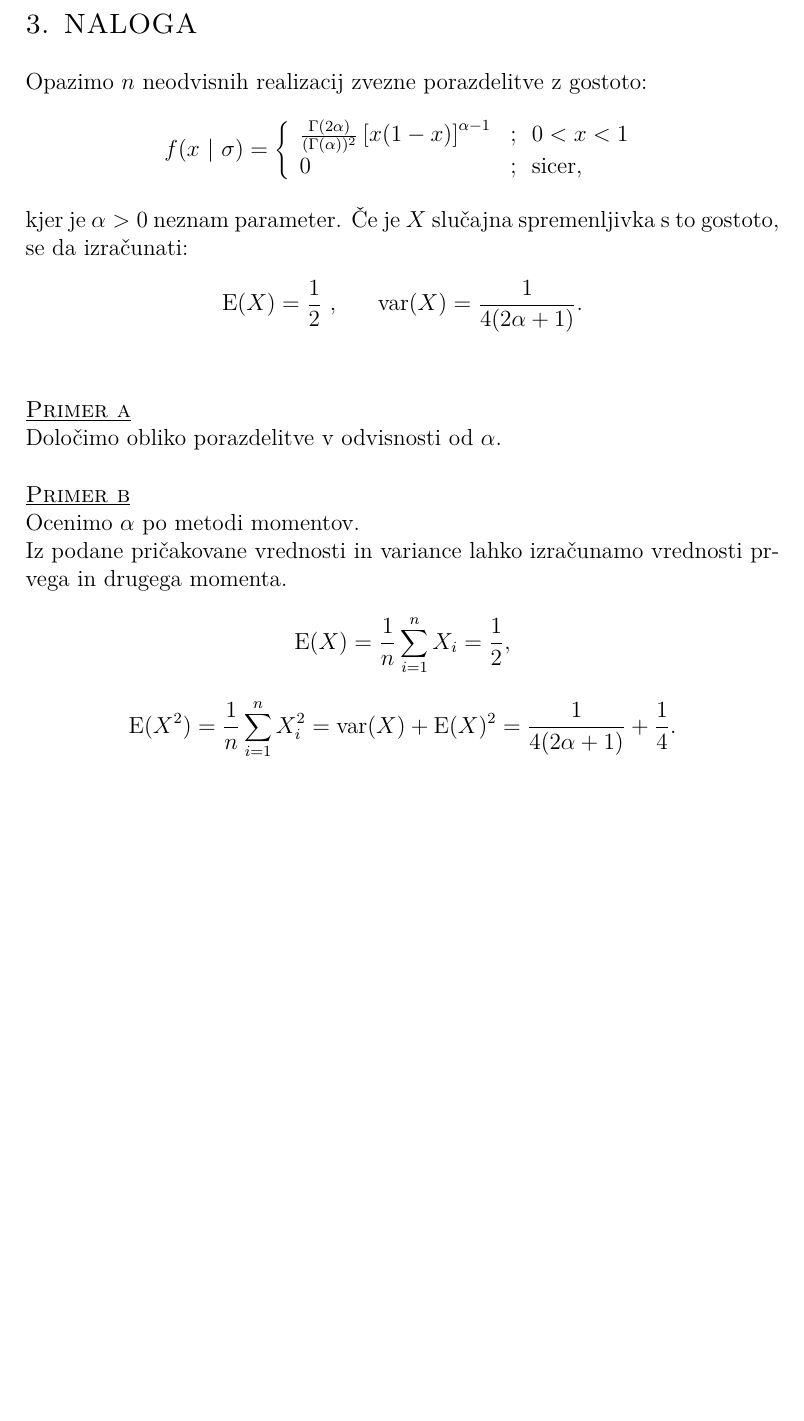
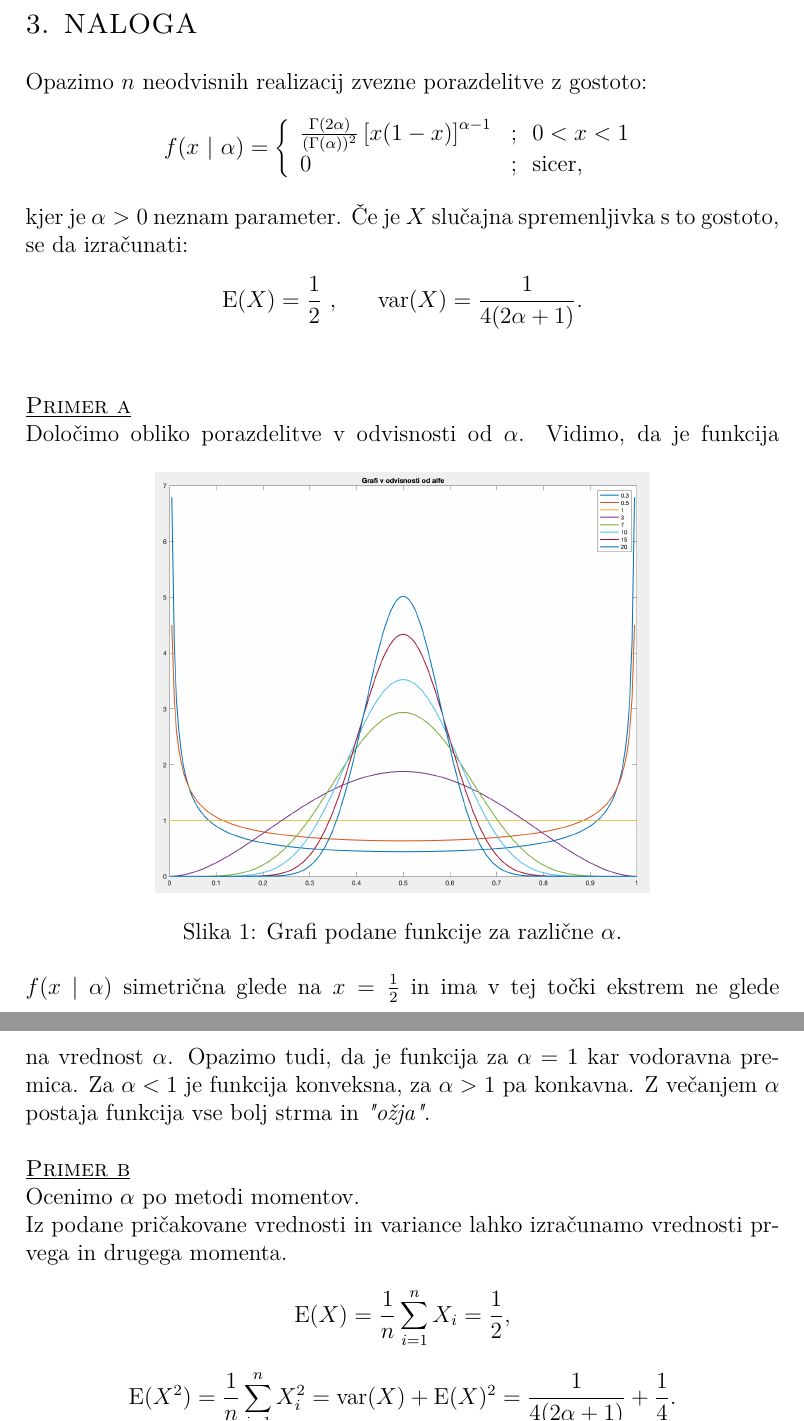
Before and after one commit to sarabizjak7/Stat_projekt, a LaTeX document (porocilo_statistika.tex): part of page 7 of 11 before the commit and two parts of pages 7 and 8 of 11 after it, the two joined at a grey line, cut so that both start at the same text, the shorter picture padded with empty space. Compiled offline with pdfLaTeX.

Commit message:
Dodala grafe pri 3a

```diff
--- a/porocilo_statistika.tex
+++ b/porocilo_statistika.tex
@@ -236,7 +236,7 @@
 \\
 Opazimo $n$ neodvisnih realizacij zvezne porazdelitve z gostoto:
 \begin{displaymath}
-    f(x \ | \ \sigma) = \left\{ \begin{array}{ll}
+    f(x \ | \ \alpha) = \left\{ \begin{array}{ll}
      \frac{\Gamma(2 \alpha)}{(\Gamma (\alpha))^2} \left[ x(1 - x) \right]^{\alpha - 1} & \textrm{; \ $0 < x < 1$}\\
      0 & \textrm{; \ sicer,} \\
     \end{array} \right.
@@ -249,6 +249,13 @@
 \textsc{\underline{Primer a}}
 \\
 Določimo obliko porazdelitve v odvisnosti od $\alpha$.
+\begin{figure}[ht!]
+    \centering
+    \includegraphics[width=90mm]{grafi.png}
+    \caption{Grafi podane funkcije za različne $\alpha$.}
+\end{figure}
+Vidimo, da je funkcija $f(x \ | \ \alpha)$ simetrična glede na $x = \frac{1}{2}$ in ima v tej točki ekstrem ne glede na vrednost $\alpha$. Opazimo tudi, da je funkcija za $\alpha = 1$ kar vodoravna premica. Za $\alpha < 1$ je funkcija konveksna, za $\alpha > 1$ pa konkavna.
+Z večanjem $\alpha$ postaja funkcija vse bolj strma in \textit{"ožja"}.
 \\
 
 \noindent
```
Also changed, not shown: grafi.png (added), porocilo_statistika.pdf, porocilo_statistika.tex (12 more changed lines), 7 other files.
